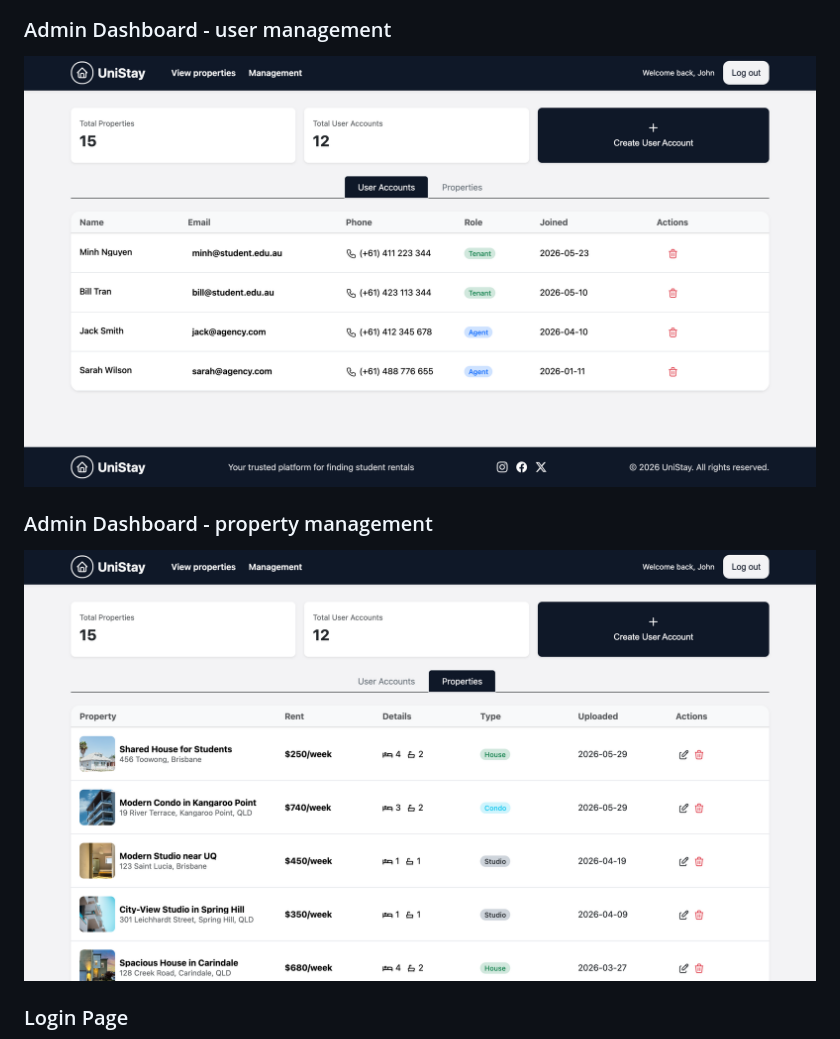
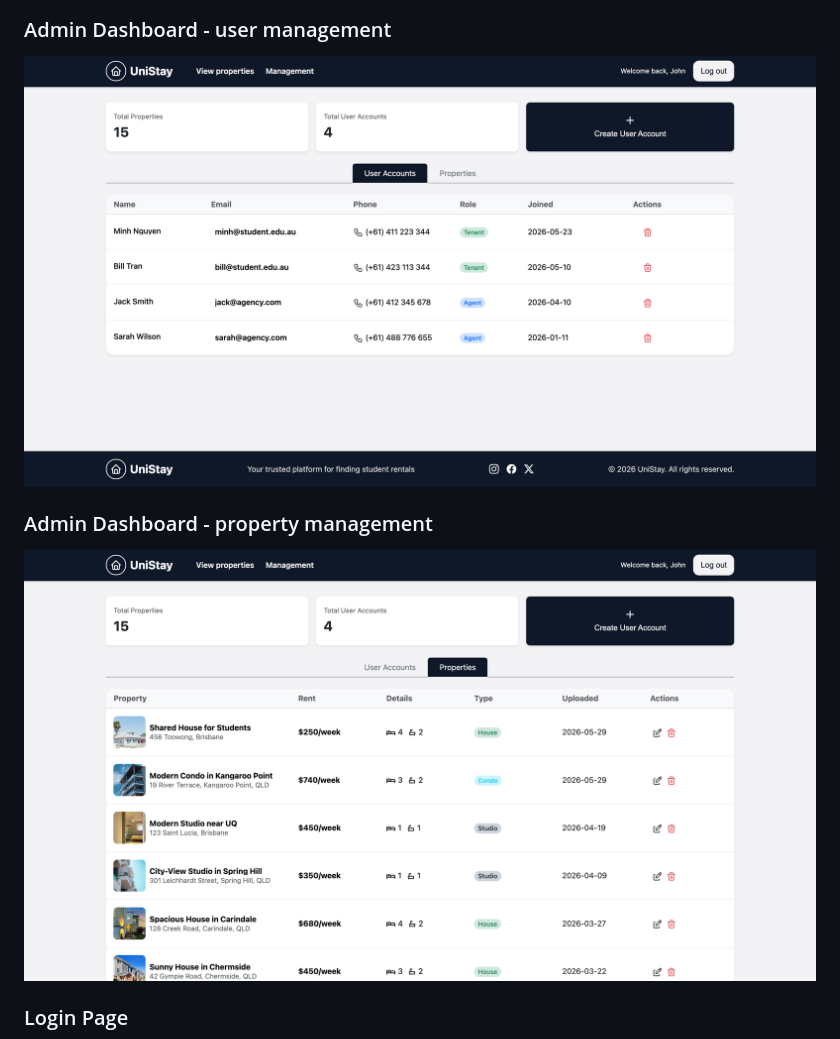
Before and after one commit to ImDuy/IFN582-UniStay, a Markdown page: README.md, the part around one of its changes. GitHub-like rendering; pictures changed too: image-13.png (added), image-14.png (added).

Commit message:
edit admin screenshots

```diff
--- a/README.md
+++ b/README.md
@@ -116,11 +120,11 @@ flask --app app run
 
 ### Admin Dashboard - user management
 
-![Admin Dashboard - user](image-3.png)
+![Admin Dashboard - user](image-13.png)
 
 ### Admin Dashboard - property management
 
-![Admin Dashboard - properties](image-4.png)
+![Admin Dashboard - properties](image-14.png)
 
 ### Login Page
 
```
Also changed, not shown: other parts of README.md (+4 -0 lines), image-15.png (added).
